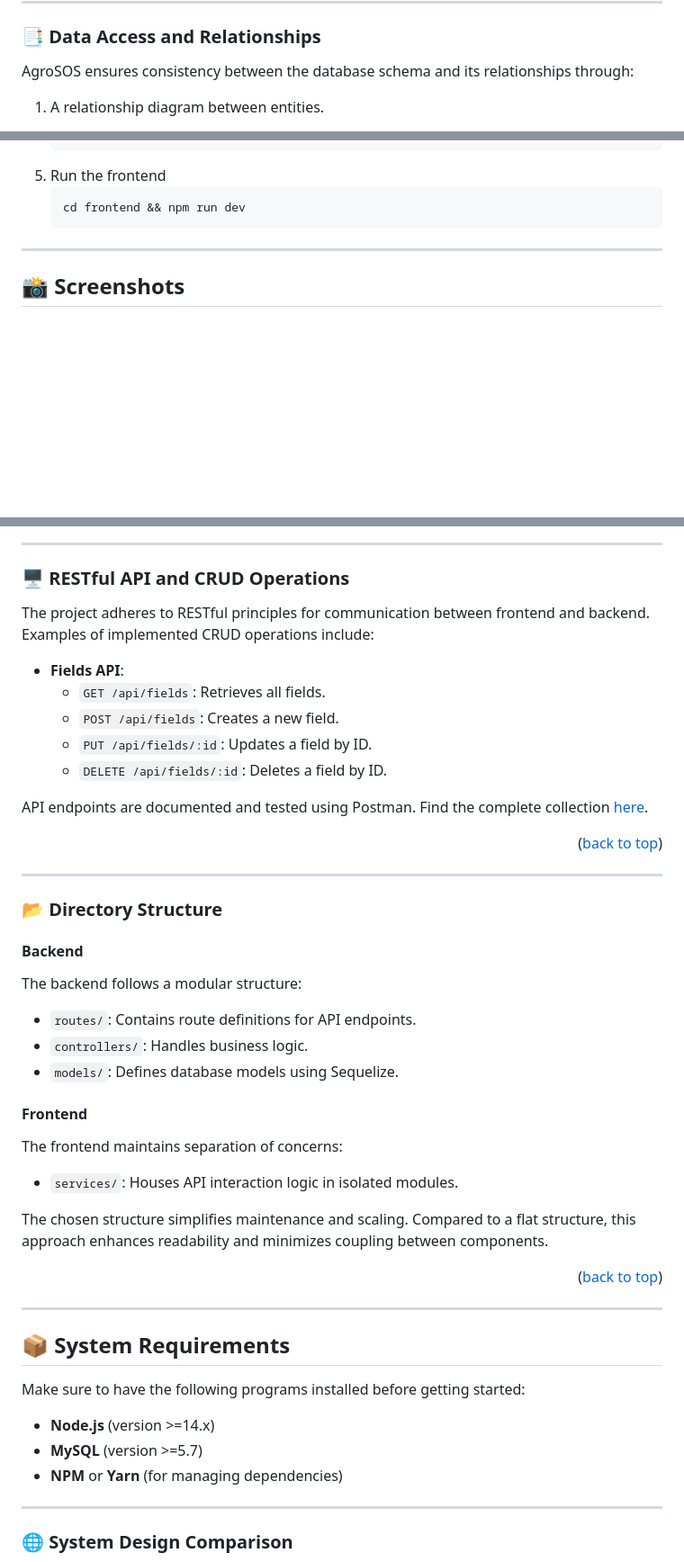
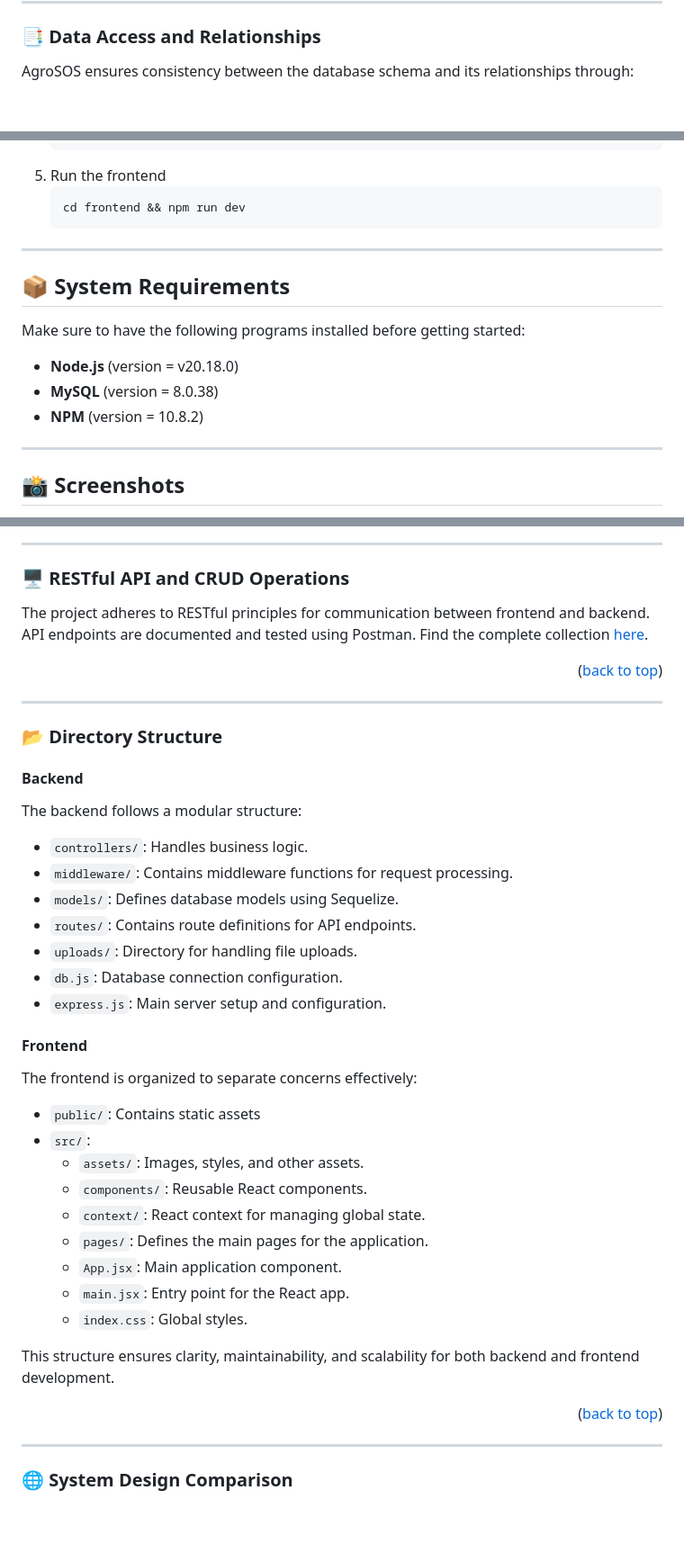
Before and after one commit to Aiimaar/AgroSOS, a Markdown page: README.md, 3 parts joined by grey strips. Shown at 90% size. Drawn GitHub-style; blank space fills up the shorter version.

````diff
--- a/README.md
+++ b/README.md
@@ -90,5 +92,4 @@ Before running the application, ensure you have the MySQL database set up correc
 ### 📑 Data Access and Relationships
 
 AgroSOS ensures consistency between the database schema and its relationships through:
- 1. A relationship diagram between entities.
 
@@ -124,6 +127,17 @@ Data filtering is performed in the backend to optimize performance and ensure da
    ```bash
    cd frontend && npm run dev
    ```
+
+---
+
+## 📦 System Requirements
+
+Make sure to have the following programs installed before getting started:
+
+- **Node.js** (version = v20.18.0)
+- **MySQL** (version = 8.0.38)
+- **NPM** (version = 10.8.2)
+
 ---
 
 ## 📸 Screenshots
@@ -134,17 +153,8 @@ Here are some screenshots of the application:
 
 ---
-
 ### 🖥️ RESTful API and CRUD Operations
 
-The project adheres to RESTful principles for communication between frontend and backend. Examples of implemented CRUD operations include:
-
-- **Fields API**:
-  - `GET /api/fields`: Retrieves all fields.
-  - `POST /api/fields`: Creates a new field.
-  - `PUT /api/fields/:id`: Updates a field by ID.
-  - `DELETE /api/fields/:id`: Deletes a field by ID.
-
-API endpoints are documented and tested using Postman. Find the complete collection [here](#postman-link).
+The project adheres to RESTful principles for communication between frontend and backend. API endpoints are documented and tested using Postman. Find the complete collection [here](https://documenter.getpostman.com/view/38432154/2sAYHwKQaD).
 
 <p align="right">(<a href="#readme-top">back to top</a>)</p>
 
@@ -154,28 +164,29 @@ API endpoints are documented and tested using Postman. Find the complete collect
 
 #### Backend
 The backend follows a modular structure:
+- `controllers/`: Handles business logic.
+- `middleware/`: Contains middleware functions for request processing.
+- `models/`: Defines database models using Sequelize.
 - `routes/`: Contains route definitions for API endpoints.
-- `controllers/`: Handles business logic.
-- `models/`: Defines database models using Sequelize.
+- `uploads/`: Directory for handling file uploads.
+- `db.js`: Database connection configuration.
+- `express.js`: Main server setup and configuration.
 
 #### Frontend
-The frontend maintains separation of concerns:
-- `services/`: Houses API interaction logic in isolated modules.
+The frontend is organized to separate concerns effectively:
+- `public/`: Contains static assets
+- `src/`:
+  - `assets/`: Images, styles, and other assets.
+  - `components/`: Reusable React components.
+  - `context/`: React context for managing global state.
+  - `pages/`: Defines the main pages for the application.
+  - `App.jsx`: Main application component.
+  - `main.jsx`: Entry point for the React app.
+  - `index.css`: Global styles.
 
-The chosen structure simplifies maintenance and scaling. Compared to a flat structure, this approach enhances readability and minimizes coupling between components.
+This structure ensures clarity, maintainability, and scalability for both backend and frontend development.
 
 <p align="right">(<a href="#readme-top">back to top</a>)</p>
-
-
----
-
-## 📦 System Requirements
-
-Make sure to have the following programs installed before getting started:
-
-- **Node.js** (version >=14.x)
-- **MySQL** (version >=5.7)
-- **NPM** or **Yarn** (for managing dependencies)
 
 ---
 
````
Also changed, not shown: other parts of README.md (+74 -25 lines).
